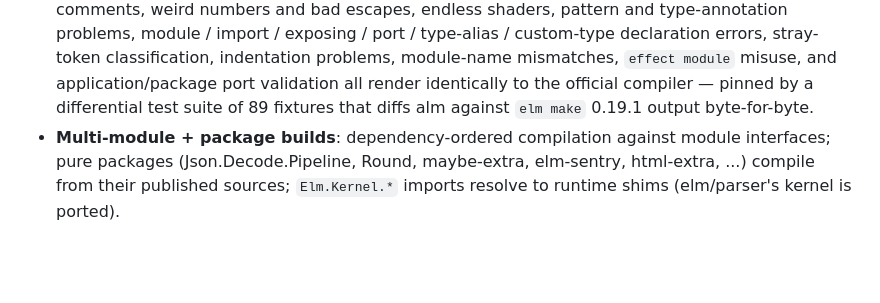
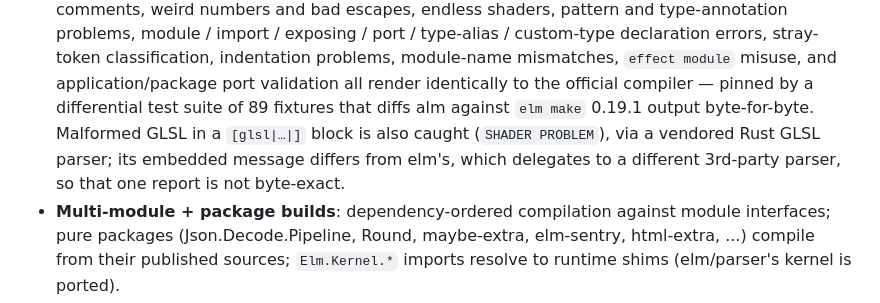
Before and after one commit to boxed/Alm, a Markdown page: README.md, the part around the change. GitHub-like rendering; blank space fills up the shorter version.

Commit message:
readme: note GLSL validation via vendored parser

```diff
--- a/README.md
+++ b/README.md
@@ -62,7 +62,10 @@ app.ports.somePort.subscribe(function (value) { ... });
   `effect module` misuse, and application/package port validation all render
   identically to the official compiler — pinned by a differential test suite
   of 89 fixtures that diffs alm against `elm make` 0.19.1 output
-  byte-for-byte.
+  byte-for-byte. Malformed GLSL in a `[glsl|…|]` block is also caught
+  (`SHADER PROBLEM`), via a vendored Rust GLSL parser; its embedded message
+  differs from elm's, which delegates to a different 3rd-party parser, so
+  that one report is not byte-exact.
 - **Multi-module + package builds**: dependency-ordered compilation
   against module interfaces; pure packages (Json.Decode.Pipeline,
   Round, maybe-extra, elm-sentry, html-extra, ...) compile from their
```
